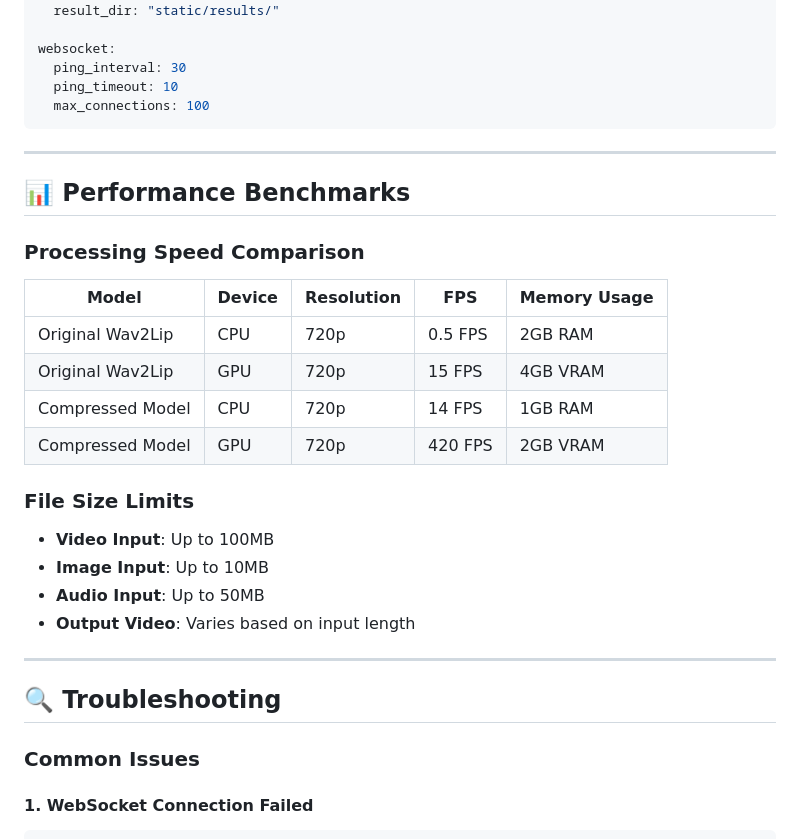
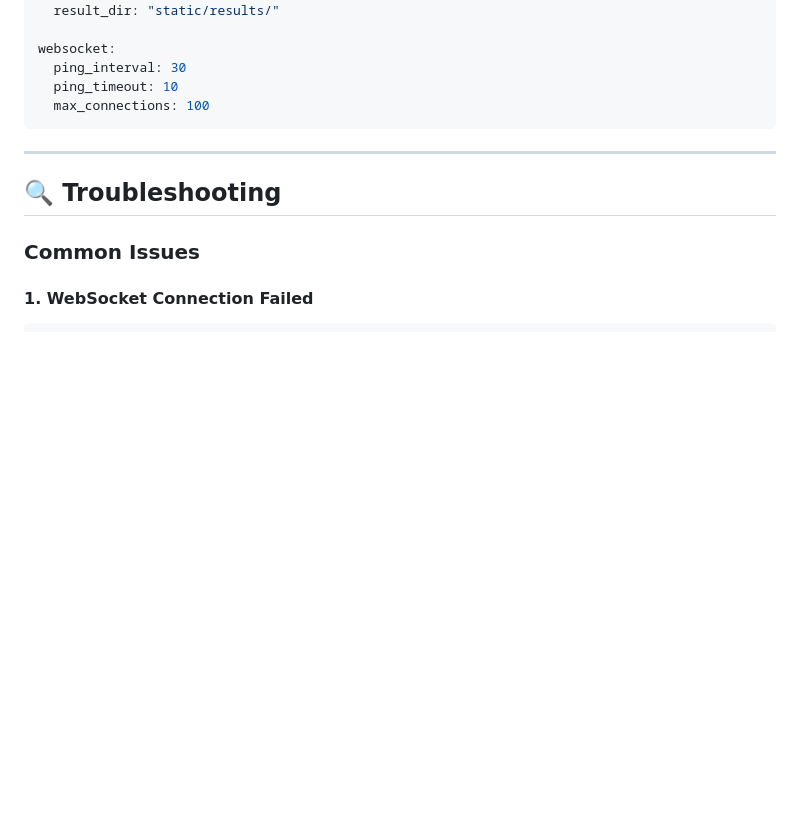
Before and after one commit to Zeres-Engel/ILLUMINUS, a Markdown page: README.md, the part around the change. Drawn GitHub-style; blank space fills up the shorter version.

```diff
--- a/README.md
+++ b/README.md
@@ -470,24 +470,6 @@ websocket:
 
 ---
 
-## 📊 Performance Benchmarks
-
-### Processing Speed Comparison
-| Model | Device | Resolution | FPS | Memory Usage |
-|-------|--------|------------|-----|--------------|
-| Original Wav2Lip | CPU | 720p | 0.5 FPS | 2GB RAM |
-| Original Wav2Lip | GPU | 720p | 15 FPS | 4GB VRAM |
-| Compressed Model | CPU | 720p | 14 FPS | 1GB RAM |
-| Compressed Model | GPU | 720p | 420 FPS | 2GB VRAM |
-
-### File Size Limits
-- **Video Input**: Up to 100MB
-- **Image Input**: Up to 10MB
-- **Audio Input**: Up to 50MB
-- **Output Video**: Varies based on input length
-
----
-
 ## 🔍 Troubleshooting
 
 ### Common Issues
```
